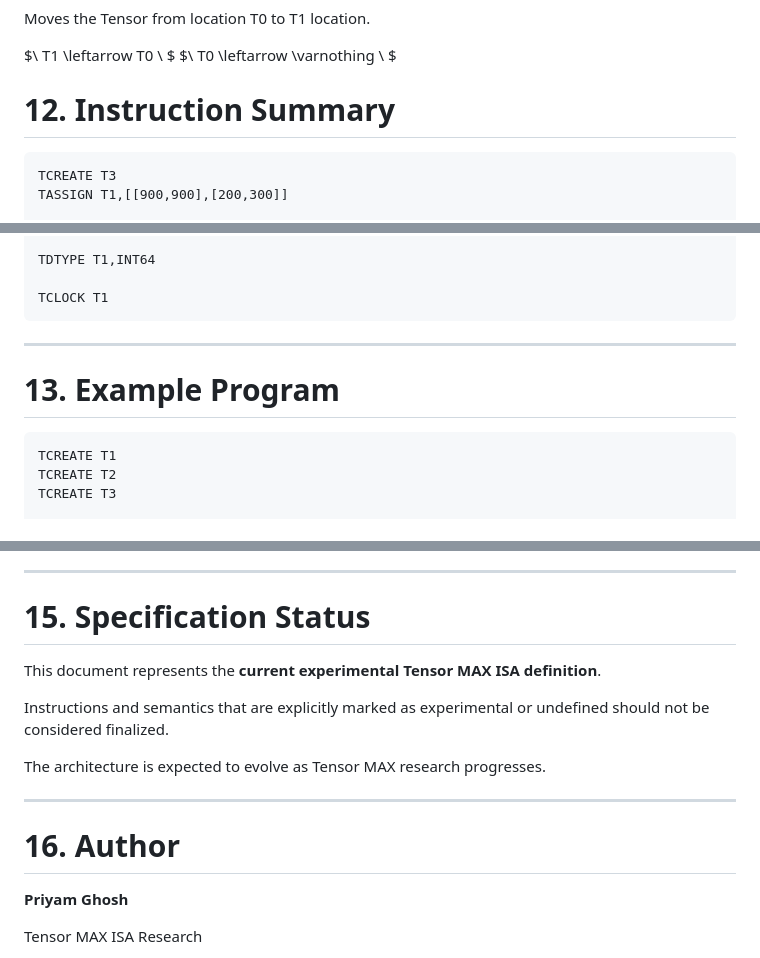
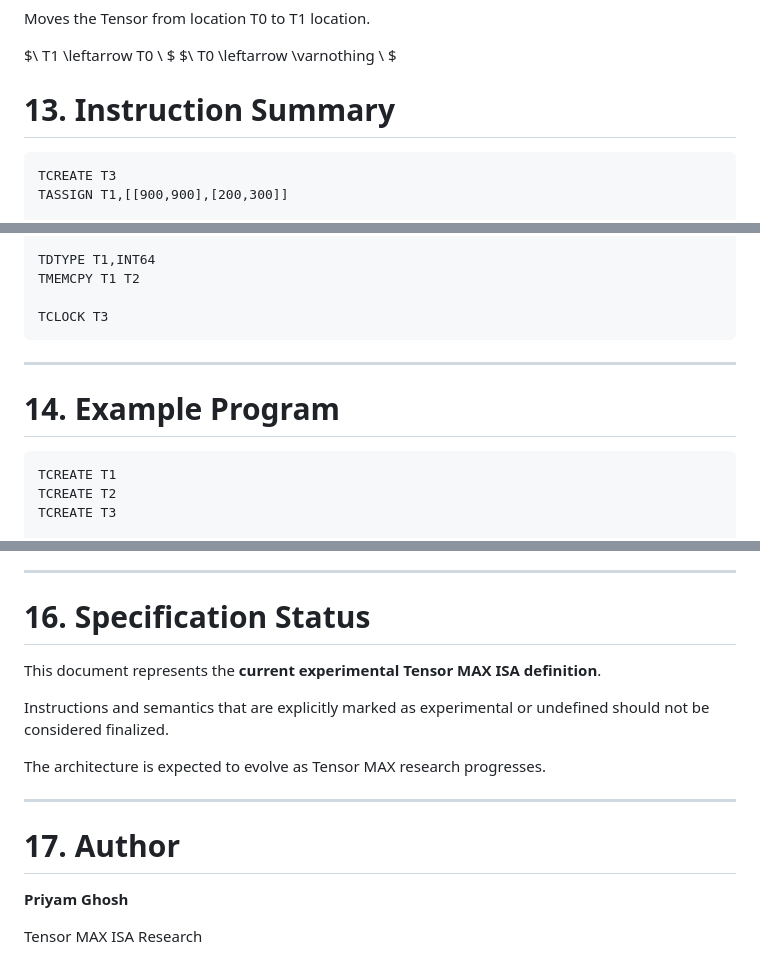
Before and after one commit to priyamghosh2009/TensorMax-ISA, a Markdown page: docs/ISA.md, 3 parts joined by grey strips. GitHub-like rendering.

````diff
--- a/docs/ISA.md
+++ b/docs/ISA.md
@@ -686,7 +686,7 @@ Moves the Tensor from location T0 to T1 location.
 $\ T1 \leftarrow T0 \ $
 $\ T0 \leftarrow \varnothing \ $
 
-# 12. Instruction Summary
+# 13. Instruction Summary
 
 ```text
 TCREATE T3
@@ -713,13 +713,14 @@ TATAN T1
 TCOT T1
 
 TDTYPE T1,INT64
+TMEMCPY T1 T2
 
-TCLOCK T1
+TCLOCK T3
 ```
 
 ---
 
-# 13. Example Program
+# 14. Example Program
 
 ```text
 TCREATE T1
@@ -778,7 +779,7 @@ The following areas remain under development:
 
 ---
 
-# 15. Specification Status
+# 16. Specification Status
 
 This document represents the **current experimental Tensor MAX ISA definition**.
 
@@ -788,7 +789,7 @@ The architecture is expected to evolve as Tensor MAX research progresses.
 
 ---
 
-# 16. Author
+# 17. Author
 
 **Priyam Ghosh**
 
````
Also changed, not shown: other parts of docs/ISA.md (+1 -1 lines).
